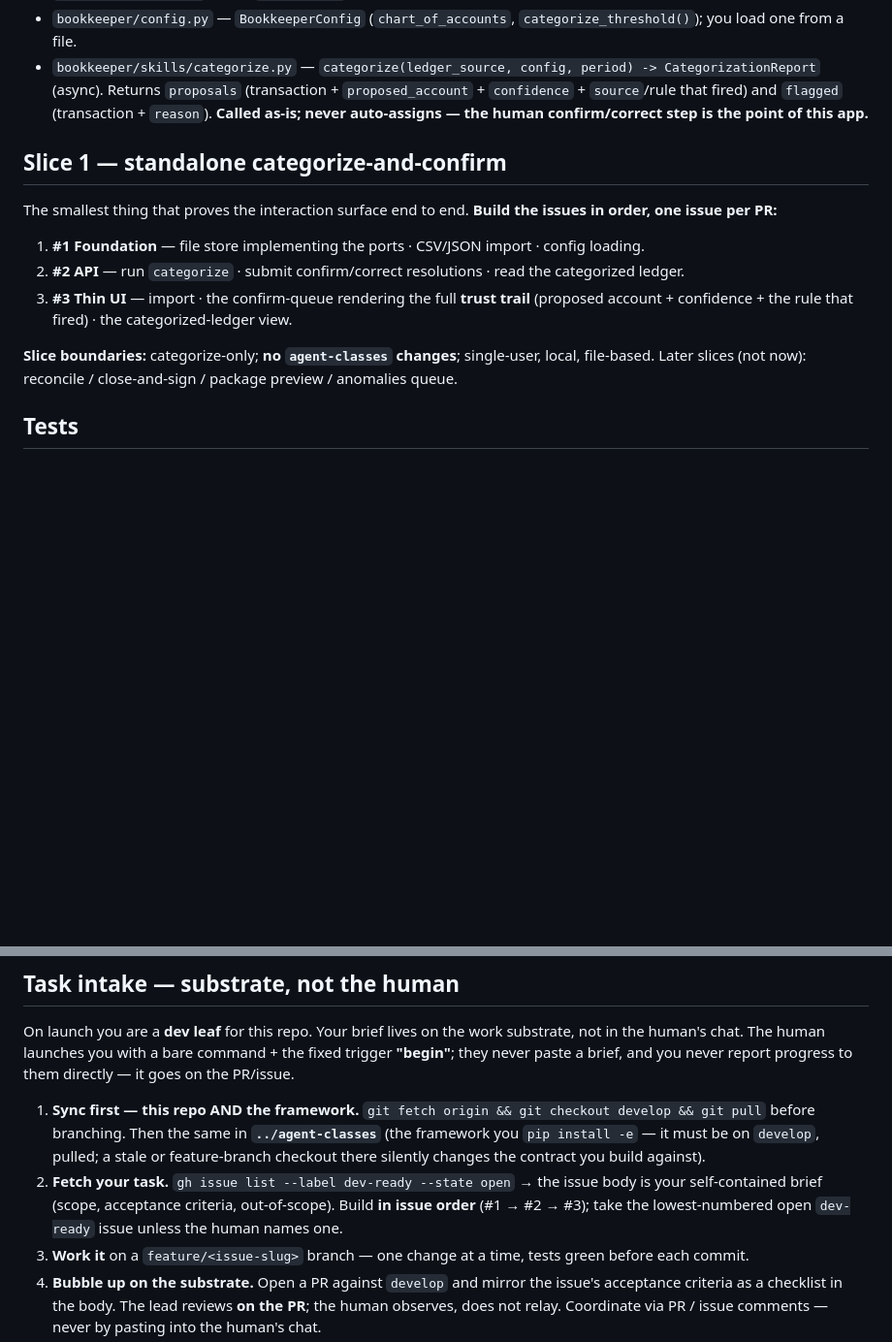
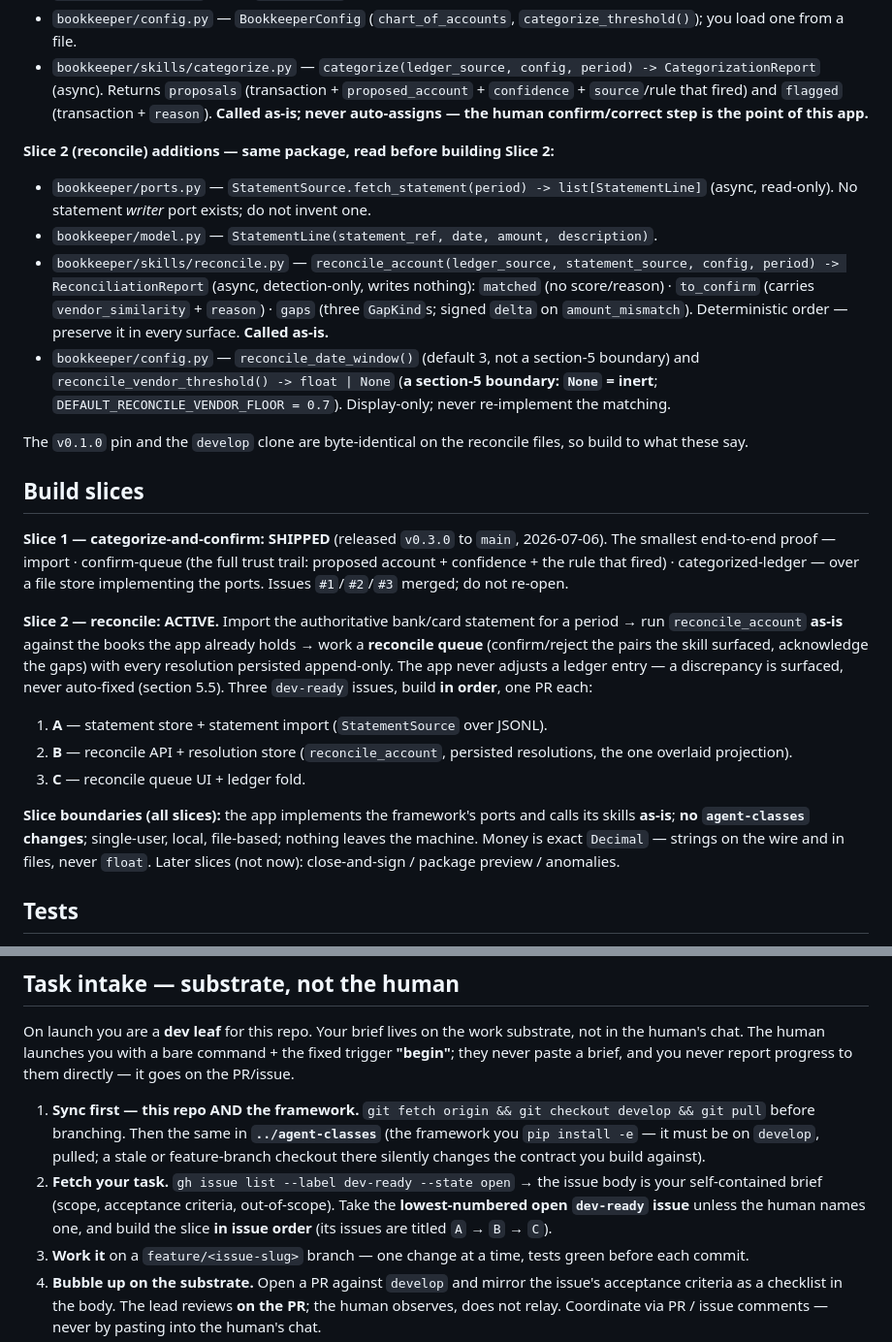
Before and after one commit to usebessemer/bookkeeper-ui, a Markdown page: CLAUDE.md, 2 parts joined by grey strips. Shown at 97% size. Drawn GitHub-style; blank space fills up the shorter version.

Commit message:
docs: point the dev-leaf boot context at Slice 2 (reconcile)
Slice 1 shipped (v0.3.0); the CLAUDE.md now carries the reconcile
framework contract (StatementSource / StatementLine / reconcile_account
+ the reconcile config knobs) and marks Slice 2 the active build with
its A->B->C issue order. Task-intake ordering generalized off the stale
slice-1 issue numbers.

```diff
--- a/CLAUDE.md
+++ b/CLAUDE.md
@@ -19,15 +19,26 @@ The `bookkeeper` package in **`usebessemer/agent-classes`** (headless, dependenc
 - `bookkeeper/config.py` — `BookkeeperConfig` (`chart_of_accounts`, `categorize_threshold()`); you load one from a file.
 - `bookkeeper/skills/categorize.py` — `categorize(ledger_source, config, period) -> CategorizationReport` (async). Returns `proposals` (transaction + `proposed_account` + `confidence` + `source`/rule that fired) and `flagged` (transaction + `reason`). **Called as-is; never auto-assigns — the human confirm/correct step is the point of this app.**
 
-## Slice 1 — standalone categorize-and-confirm
+**Slice 2 (reconcile) additions — same package, read before building Slice 2:**
 
-The smallest thing that proves the interaction surface end to end. **Build the issues in order, one issue per PR:**
+- `bookkeeper/ports.py` — `StatementSource.fetch_statement(period) -> list[StatementLine]` (async, read-only). No statement *writer* port exists; do not invent one.
+- `bookkeeper/model.py` — `StatementLine(statement_ref, date, amount, description)`.
+- `bookkeeper/skills/reconcile.py` — `reconcile_account(ledger_source, statement_source, config, period) -> ReconciliationReport` (async, detection-only, writes nothing): `matched` (no score/reason) · `to_confirm` (carries `vendor_similarity` + `reason`) · `gaps` (three `GapKind`s; signed `delta` on `amount_mismatch`). Deterministic order — preserve it in every surface. **Called as-is.**
+- `bookkeeper/config.py` — `reconcile_date_window()` (default 3, not a section-5 boundary) and `reconcile_vendor_threshold() -> float | None` (**a section-5 boundary: `None` = inert**; `DEFAULT_RECONCILE_VENDOR_FLOOR = 0.7`). Display-only; never re-implement the matching.
 
-1. **#1 Foundation** — file store implementing the ports · CSV/JSON import · config loading.
-2. **#2 API** — run `categorize` · submit confirm/correct resolutions · read the categorized ledger.
-3. **#3 Thin UI** — import · the confirm-queue rendering the full **trust trail** (proposed account + confidence + the rule that fired) · the categorized-ledger view.
+The `v0.1.0` pin and the `develop` clone are byte-identical on the reconcile files, so build to what these say.
 
-**Slice boundaries:** categorize-only; **no `agent-classes` changes**; single-user, local, file-based. Later slices (not now): reconcile / close-and-sign / package preview / anomalies queue.
+## Build slices
+
+**Slice 1 — categorize-and-confirm: SHIPPED** (released `v0.3.0` to `main`, 2026-07-06). The smallest end-to-end proof — import · confirm-queue (the full trust trail: proposed account + confidence + the rule that fired) · categorized-ledger — over a file store implementing the ports. Issues `#1`/`#2`/`#3` merged; do not re-open.
+
+**Slice 2 — reconcile: ACTIVE.** Import the authoritative bank/card statement for a period → run `reconcile_account` **as-is** against the books the app already holds → work a **reconcile queue** (confirm/reject the pairs the skill surfaced, acknowledge the gaps) with every resolution persisted append-only. The app never adjusts a ledger entry — a discrepancy is surfaced, never auto-fixed (section 5.5). Three `dev-ready` issues, build **in order**, one PR each:
+
+1. **A** — statement store + statement import (`StatementSource` over JSONL).
+2. **B** — reconcile API + resolution store (`reconcile_account`, persisted resolutions, the one overlaid projection).
+3. **C** — reconcile queue UI + ledger fold.
+
+**Slice boundaries (all slices):** the app implements the framework's ports and calls its skills **as-is**; **no `agent-classes` changes**; single-user, local, file-based; nothing leaves the machine. Money is exact `Decimal` — strings on the wire and in files, never `float`. Later slices (not now): close-and-sign / package preview / anomalies.
 
 ## Tests
 
@@ -40,7 +51,7 @@ The smallest thing that proves the interaction surface end to end. **Build the i
 On launch you are a **dev leaf** for this repo. Your brief lives on the work substrate, not in the human's chat. The human launches you with a bare command + the fixed trigger **"begin"**; they never paste a brief, and you never report progress to them directly — it goes on the PR/issue.
 
 1. **Sync first — this repo AND the framework.** `git fetch origin && git checkout develop && git pull` before branching. Then the same in **`../agent-classes`** (the framework you `pip install -e` — it must be on `develop`, pulled; a stale or feature-branch checkout there silently changes the contract you build against).
-2. **Fetch your task.** `gh issue list --label dev-ready --state open` → the issue body is your self-contained brief (scope, acceptance criteria, out-of-scope). Build **in issue order** (#1 → #2 → #3); take the lowest-numbered open `dev-ready` issue unless the human names one.
+2. **Fetch your task.** `gh issue list --label dev-ready --state open` → the issue body is your self-contained brief (scope, acceptance criteria, out-of-scope). Take the **lowest-numbered open `dev-ready` issue** unless the human names one, and build the slice **in issue order** (its issues are titled `A` → `B` → `C`).
 3. **Work it** on a `feature/<issue-slug>` branch — one change at a time, tests green before each commit.
 4. **Bubble up on the substrate.** Open a PR against `develop` and mirror the issue's acceptance criteria as a checklist in the body. The lead reviews **on the PR**; the human observes, does not relay. Coordinate via PR / issue comments — never by pasting into the human's chat.
 5. **Never self-merge.** The lead (Consulting stream) merges `feature → develop` on a green, AC-passing review. The release boundary (`develop → main`) is the human's gate.
```
